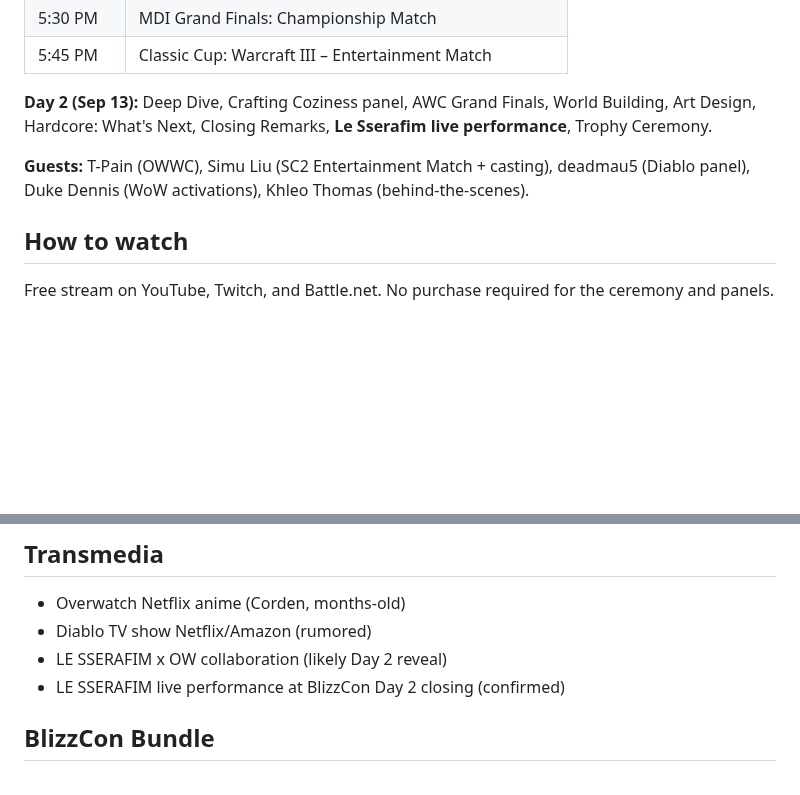
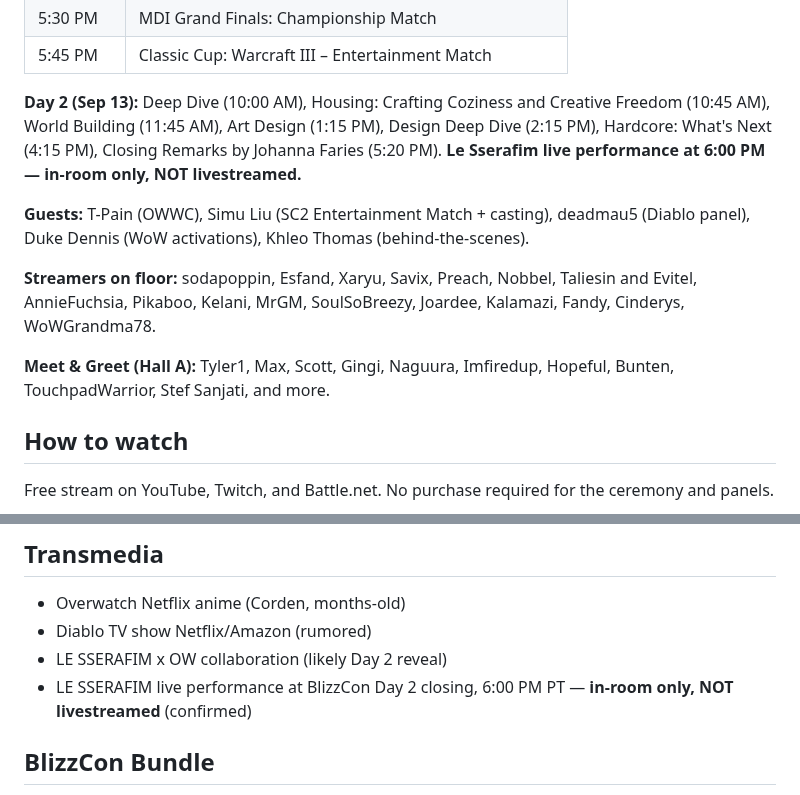
Before and after one commit to DealsBeam/world-of-warcraft-private-servers, a Markdown page: src/news/blizzcon-2026-preview.md, 2 parts joined by grey strips. Rendered like a GitHub page; blank space fills up the shorter version.

Commit message:
Update BlizzCon preview: Le Sserafim in-room only, Design Deep Dive, streamer list, meet & greet

```diff
--- a/src/news/blizzcon-2026-preview.md
+++ b/src/news/blizzcon-2026-preview.md
@@ -37,9 +37,13 @@ BlizzCon returns September 12-13 at the Anaheim Convention Center after a three-
 | 5:30 PM | MDI Grand Finals: Championship Match |
 | 5:45 PM | Classic Cup: Warcraft III – Entertainment Match |
 
-**Day 2 (Sep 13):** Deep Dive, Crafting Coziness panel, AWC Grand Finals, World Building, Art Design, Hardcore: What's Next, Closing Remarks, **Le Sserafim live performance**, Trophy Ceremony.
+**Day 2 (Sep 13):** Deep Dive (10:00 AM), Housing: Crafting Coziness and Creative Freedom (10:45 AM), World Building (11:45 AM), Art Design (1:15 PM), Design Deep Dive (2:15 PM), Hardcore: What's Next (4:15 PM), Closing Remarks by Johanna Faries (5:20 PM). **Le Sserafim live performance at 6:00 PM — in-room only, NOT livestreamed.**
 
 **Guests:** T-Pain (OWWC), Simu Liu (SC2 Entertainment Match + casting), deadmau5 (Diablo panel), Duke Dennis (WoW activations), Khleo Thomas (behind-the-scenes).
+
+**Streamers on floor:** sodapoppin, Esfand, Xaryu, Savix, Preach, Nobbel, Taliesin and Evitel, AnnieFuchsia, Pikaboo, Kelani, MrGM, SoulSoBreezy, Joardee, Kalamazi, Fandy, Cinderys, WoWGrandma78.
+
+**Meet & Greet (Hall A):** Tyler1, Max, Scott, Gingi, Naguura, Imfiredup, Hopeful, Bunten, TouchpadWarrior, Stef Sanjati, and more.
 
 ## How to watch
 
@@ -123,7 +127,7 @@ WC1/2 remakes or WC3 expansions remain on the prediction board (Corden). Blackbi
 - Overwatch Netflix anime (Corden, months-old)
 - Diablo TV show Netflix/Amazon (rumored)
 - LE SSERAFIM x OW collaboration (likely Day 2 reveal)
-- LE SSERAFIM live performance at BlizzCon Day 2 closing (confirmed)
+- LE SSERAFIM live performance at BlizzCon Day 2 closing, 6:00 PM PT — **in-room only, NOT livestreamed** (confirmed)
 
 ## BlizzCon Bundle
 
```
